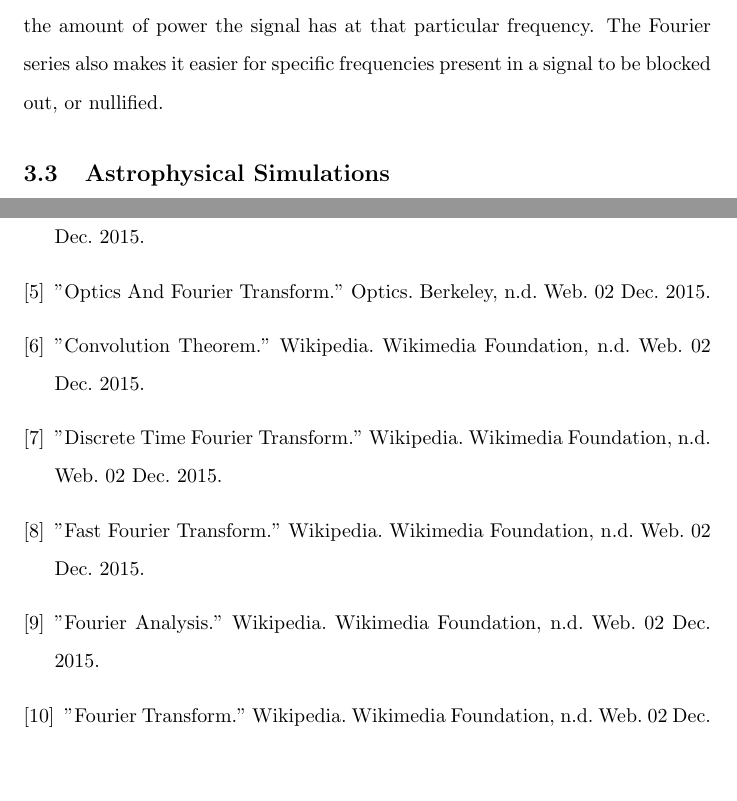
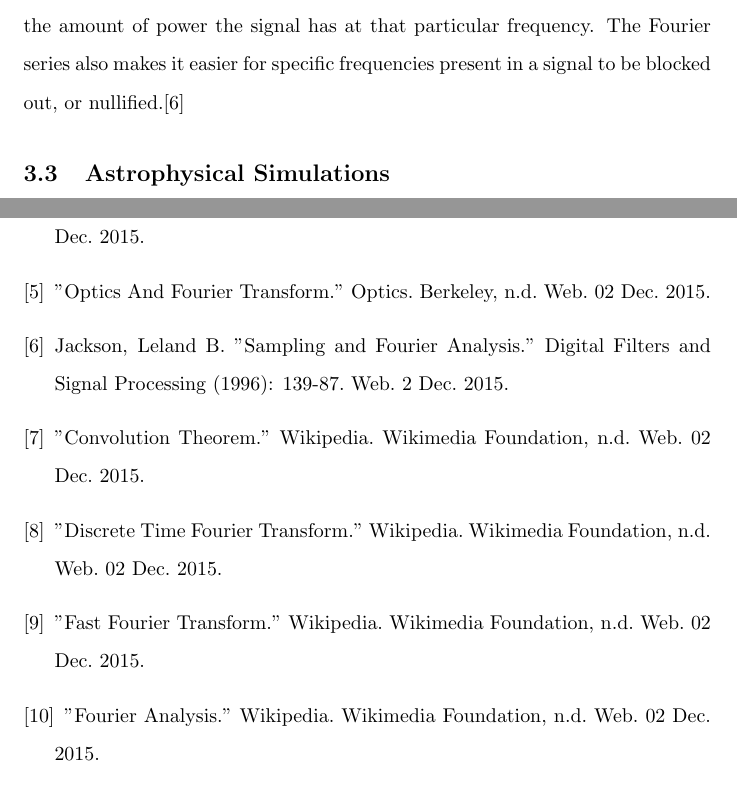
Before and after one commit to jacobbieker/Fourier-Series-Paper, a LaTeX document (paper.tex): two parts of pages 4 and 6 of 6 before the commit and two parts of pages 4 and 6 of 7 after it, joined at a grey line, cut so that both start at the same text, the shorter picture padded with empty space. Compiled offline with pdfLaTeX.

Commit message:
Add another citation

```diff
--- a/paper.tex
+++ b/paper.tex
@@ -132,7 +132,7 @@ solving the heat equation.
 \end{theorem}
 The theorem explains why aliasing occurs when the sampling rate is too low, so that the sample's higher frequencies are not properly accounted for and instead masquerade as a different frequency.
 \subsection{Signal Processing}
-In signal processing, the Fourier series, and especially the Fourier transform, is used to determine what frequencies are present in a signal, and in what proportions. The magnitude squared of the Fourier series of a given signal gives the amount of power the signal has at that particular frequency. The Fourier series also makes it easier for specific frequencies present in a signal to be blocked out, or nullified.
+In signal processing, the Fourier series, and especially the Fourier transform, is used to determine what frequencies are present in a signal, and in what proportions. The magnitude squared of the Fourier series of a given signal gives the amount of power the signal has at that particular frequency. The Fourier series also makes it easier for specific frequencies present in a signal to be blocked out, or nullified.\cite{FourierHeatSignal}
 \subsection{Astrophysical Simulations}
 As part of research I am conducting with Dr. James Imamura, where we simulate stars as they accumulate mass and become unstable, the Fourier series coefficients are graphed and examined to see how the simulation is going. As the star becomes more unstable, the first few terms grow larger and fluctuate more dramatically.
 
@@ -162,6 +162,8 @@ The Fourier transform is equivalent to splitting light into its component spectr
 
 	\bibitem{Optics}"Optics And Fourier Transform." Optics. Berkeley, n.d. Web. 02 Dec. 2015.
 
+	\bibitem{FourierHeatSignal}Jackson, Leland B. "Sampling and Fourier Analysis." Digital Filters and Signal Processing (1996): 139-87. Web. 2 Dec. 2015.
+
 	\bibitem{Convolution}"Convolution Theorem." Wikipedia. Wikimedia Foundation, n.d. Web. 02 Dec. 2015.
 
 	\bibitem{WikiDTFT}"Discrete Time Fourier Transform." Wikipedia. Wikimedia Foundation, n.d. Web. 02 Dec. 2015.
```
Also changed, not shown: paper.pdf, paper.tex (2 more changed lines), 3 other files.
